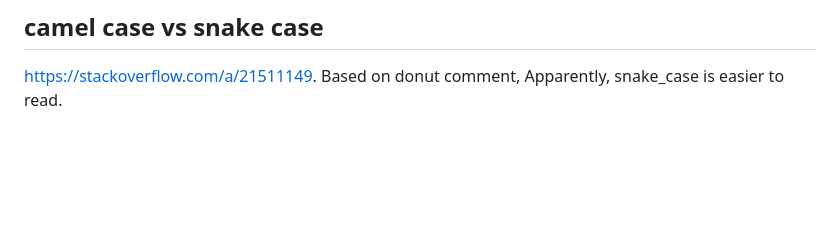
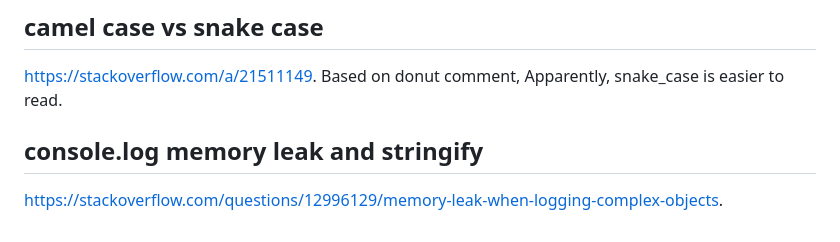
Before and after one commit to agBeta/nevis, a Markdown page: self-documentation/node.md, the part around the change. Drawn GitHub-style; blank space fills up the shorter version.

Commit message:
update self-documentation

```diff
--- a/self-documentation/node.md
+++ b/self-documentation/node.md
@@ -38,3 +38,7 @@ Javascript imports are hoisted (but not Typescript!), so imported modules will i
 ## camel case vs snake case
 
 https://stackoverflow.com/a/21511149. Based on donut comment, Apparently, snake_case is easier to read.
+
+
+## console.log memory leak and stringify
+https://stackoverflow.com/questions/12996129/memory-leak-when-logging-complex-objects.
```
Also changed, not shown: self-documentation/REST.md (+49 -0 lines).
